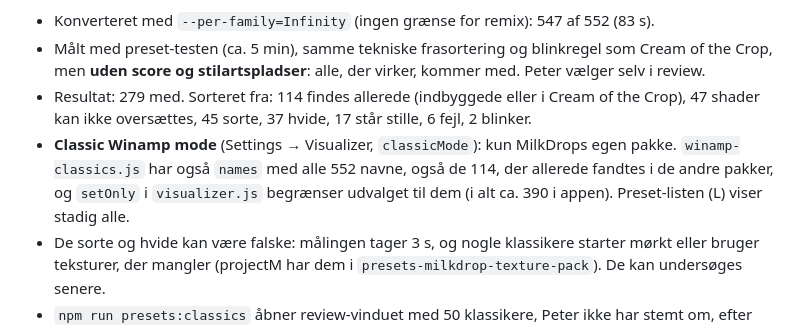
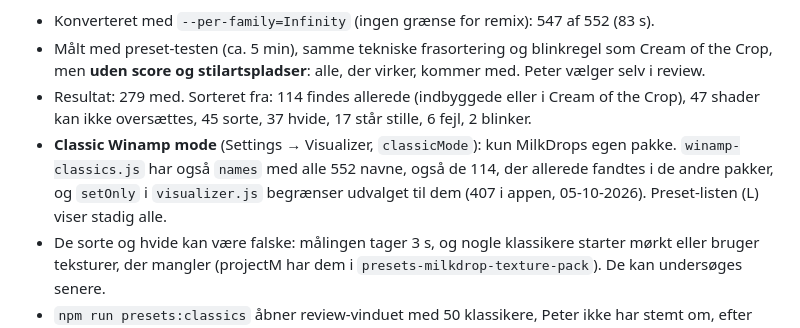
Before and after one commit to peter-does-code/the-grid, a Markdown page: docs/presets.md, the part around the change. Drawn GitHub-style.

Commit message:
docs: classic count
Co-Authored-By: Claude Opus 5.5 <noreply@anthropic.com>

```diff
--- a/docs/presets.md
+++ b/docs/presets.md
@@ -19,7 +19,7 @@ Peter testede The Grid til en fest; gæsterne syntes, det var for kaotisk og hur
 - Konverteret med `--per-family=Infinity` (ingen grænse for remix): 547 af 552 (83 s).
 - Målt med preset-testen (ca. 5 min), samme tekniske frasortering og blinkregel som Cream of the Crop, men **uden score og stilartspladser**: alle, der virker, kommer med. Peter vælger selv i review.
 - Resultat: 279 med. Sorteret fra: 114 findes allerede (indbyggede eller i Cream of the Crop), 47 shader kan ikke oversættes, 45 sorte, 37 hvide, 17 står stille, 6 fejl, 2 blinker.
-- **Classic Winamp mode** (Settings → Visualizer, `classicMode`): kun MilkDrops egen pakke. `winamp-classics.js` har også `names` med alle 552 navne, også de 114, der allerede fandtes i de andre pakker, og `setOnly` i `visualizer.js` begrænser udvalget til dem (i alt ca. 390 i appen). Preset-listen (L) viser stadig alle.
+- **Classic Winamp mode** (Settings → Visualizer, `classicMode`): kun MilkDrops egen pakke. `winamp-classics.js` har også `names` med alle 552 navne, også de 114, der allerede fandtes i de andre pakker, og `setOnly` i `visualizer.js` begrænser udvalget til dem (407 i appen, 05-10-2026). Preset-listen (L) viser stadig alle.
 - De sorte og hvide kan være falske: målingen tager 3 s, og nogle klassikere starter mørkt eller bruger teksturer, der mangler (projectM har dem i `presets-milkdrop-texture-pack`). De kan undersøges senere.
 - `npm run presets:classics` åbner review-vinduet med 50 klassikere, Peter ikke har stemt om, efter hans smag. K kommer på behold-listen (og dermed "Peter's picks"), D på ban-listen og ud af pakken for alle ved næste `npm run presets:pack`.
 
```
